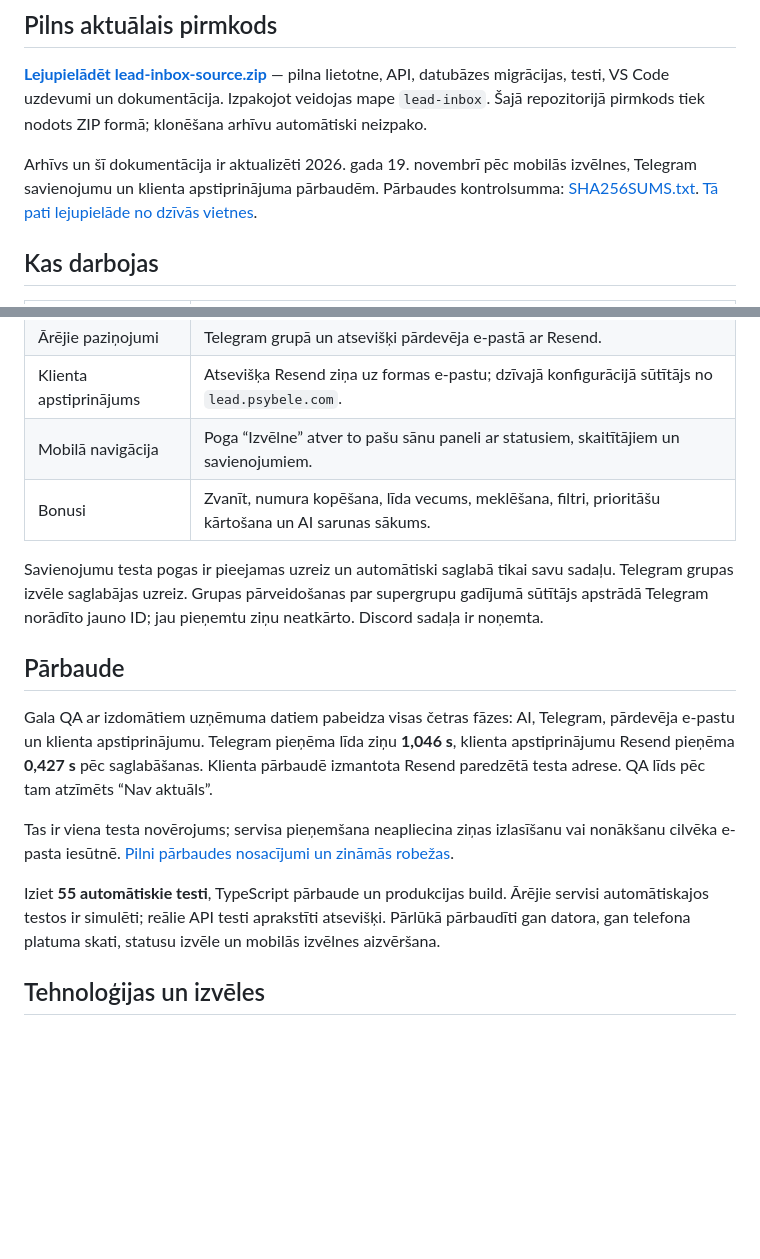
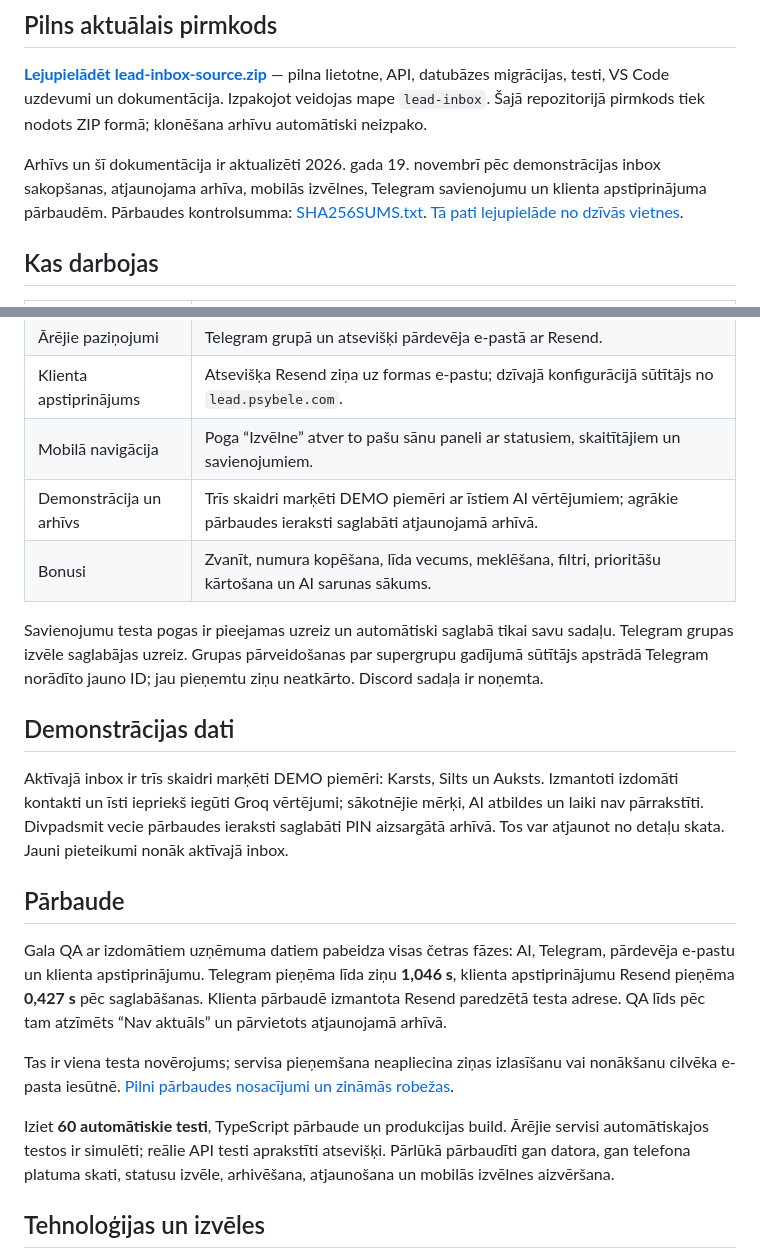
Before and after one commit to psybele/sharpify-lead-inbox, a Markdown page: README.md, 2 parts joined by grey strips. Rendered like a GitHub page; blank space fills up the shorter version.

```diff
--- a/README.md
+++ b/README.md
@@ -15,7 +15,7 @@ PIN un Telegram grupas uzaicinājuma saiti projekta īpašnieks nosūta vērtēt
 
 **[Lejupielādēt lead-inbox-source.zip](lead-inbox-source.zip)** — pilna lietotne, API, datubāzes migrācijas, testi, VS Code uzdevumi un dokumentācija. Izpakojot veidojas mape `lead-inbox`. Šajā repozitorijā pirmkods tiek nodots ZIP formā; klonēšana arhīvu automātiski neizpako.
 
-Arhīvs un šī dokumentācija ir aktualizēti 2026. gada 19. novembrī pēc mobilās izvēlnes, Telegram savienojumu un klienta apstiprinājuma pārbaudēm. Pārbaudes kontrolsumma: [SHA256SUMS.txt](SHA256SUMS.txt). [Tā pati lejupielāde no dzīvās vietnes](https://sharpify-lead-inbox-psybele.vercel.app/lead-inbox-source.zip).
+Arhīvs un šī dokumentācija ir aktualizēti 2026. gada 19. novembrī pēc demonstrācijas inbox sakopšanas, atjaunojama arhīva, mobilās izvēlnes, Telegram savienojumu un klienta apstiprinājuma pārbaudēm. Pārbaudes kontrolsumma: [SHA256SUMS.txt](SHA256SUMS.txt). [Tā pati lejupielāde no dzīvās vietnes](https://sharpify-lead-inbox-psybele.vercel.app/lead-inbox-source.zip).
 
 ## Kas darbojas
 
@@ -29,17 +29,22 @@ Arhīvs un šī dokumentācija ir aktualizēti 2026. gada 19. novembrī pēc mob
 | Ārējie paziņojumi | Telegram grupā un atsevišķi pārdevēja e-pastā ar Resend. |
 | Klienta apstiprinājums | Atsevišķa Resend ziņa uz formas e-pastu; dzīvajā konfigurācijā sūtītājs no `lead.psybele.com`. |
 | Mobilā navigācija | Poga “Izvēlne” atver to pašu sānu paneli ar statusiem, skaitītājiem un savienojumiem. |
+| Demonstrācija un arhīvs | Trīs skaidri marķēti DEMO piemēri ar īstiem AI vērtējumiem; agrākie pārbaudes ieraksti saglabāti atjaunojamā arhīvā. |
 | Bonusi | Zvanīt, numura kopēšana, līda vecums, meklēšana, filtri, prioritāšu kārtošana un AI sarunas sākums. |
 
 Savienojumu testa pogas ir pieejamas uzreiz un automātiski saglabā tikai savu sadaļu. Telegram grupas izvēle saglabājas uzreiz. Grupas pārveidošanas par supergrupu gadījumā sūtītājs apstrādā Telegram norādīto jauno ID; jau pieņemtu ziņu neatkārto. Discord sadaļa ir noņemta.
 
+## Demonstrācijas dati
+
+Aktīvajā inbox ir trīs skaidri marķēti DEMO piemēri: Karsts, Silts un Auksts. Izmantoti izdomāti kontakti un īsti iepriekš iegūti Groq vērtējumi; sākotnējie mērķi, AI atbildes un laiki nav pārrakstīti. Divpadsmit vecie pārbaudes ieraksti saglabāti PIN aizsargātā arhīvā. Tos var atjaunot no detaļu skata. Jauni pieteikumi nonāk aktīvajā inbox.
+
 ## Pārbaude
 
-Gala QA ar izdomātiem uzņēmuma datiem pabeidza visas četras fāzes: AI, Telegram, pārdevēja e-pastu un klienta apstiprinājumu. Telegram pieņēma līda ziņu **1,046 s**, klienta apstiprinājumu Resend pieņēma **0,427 s** pēc saglabāšanas. Klienta pārbaudē izmantota Resend paredzētā testa adrese. QA līds pēc tam atzīmēts “Nav aktuāls”.
+Gala QA ar izdomātiem uzņēmuma datiem pabeidza visas četras fāzes: AI, Telegram, pārdevēja e-pastu un klienta apstiprinājumu. Telegram pieņēma līda ziņu **1,046 s**, klienta apstiprinājumu Resend pieņēma **0,427 s** pēc saglabāšanas. Klienta pārbaudē izmantota Resend paredzētā testa adrese. QA līds pēc tam atzīmēts “Nav aktuāls” un pārvietots atjaunojamā arhīvā.
 
 Tas ir viena testa novērojums; servisa pieņemšana neapliecina ziņas izlasīšanu vai nonākšanu cilvēka e-pasta iesūtnē. [Pilni pārbaudes nosacījumi un zināmās robežas](VERIFICATION.md).
 
-Iziet **55 automātiskie testi**, TypeScript pārbaude un produkcijas build. Ārējie servisi automātiskajos testos ir simulēti; reālie API testi aprakstīti atsevišķi. Pārlūkā pārbaudīti gan datora, gan telefona platuma skati, statusu izvēle un mobilās izvēlnes aizvēršana.
+Iziet **60 automātiskie testi**, TypeScript pārbaude un produkcijas build. Ārējie servisi automātiskajos testos ir simulēti; reālie API testi aprakstīti atsevišķi. Pārlūkā pārbaudīti gan datora, gan telefona platuma skati, statusu izvēle, arhivēšana, atjaunošana un mobilās izvēlnes aizvēršana.
 
 ## Tehnoloģijas un izvēles
 
```
Also changed, not shown: HANDOVER_LV.md (+9 -4 lines), VERIFICATION.md (+11 -1 lines), demo-inbox-mobile-v16.jpg (added), demo-inbox-v16.jpg (added), 2 other files.
